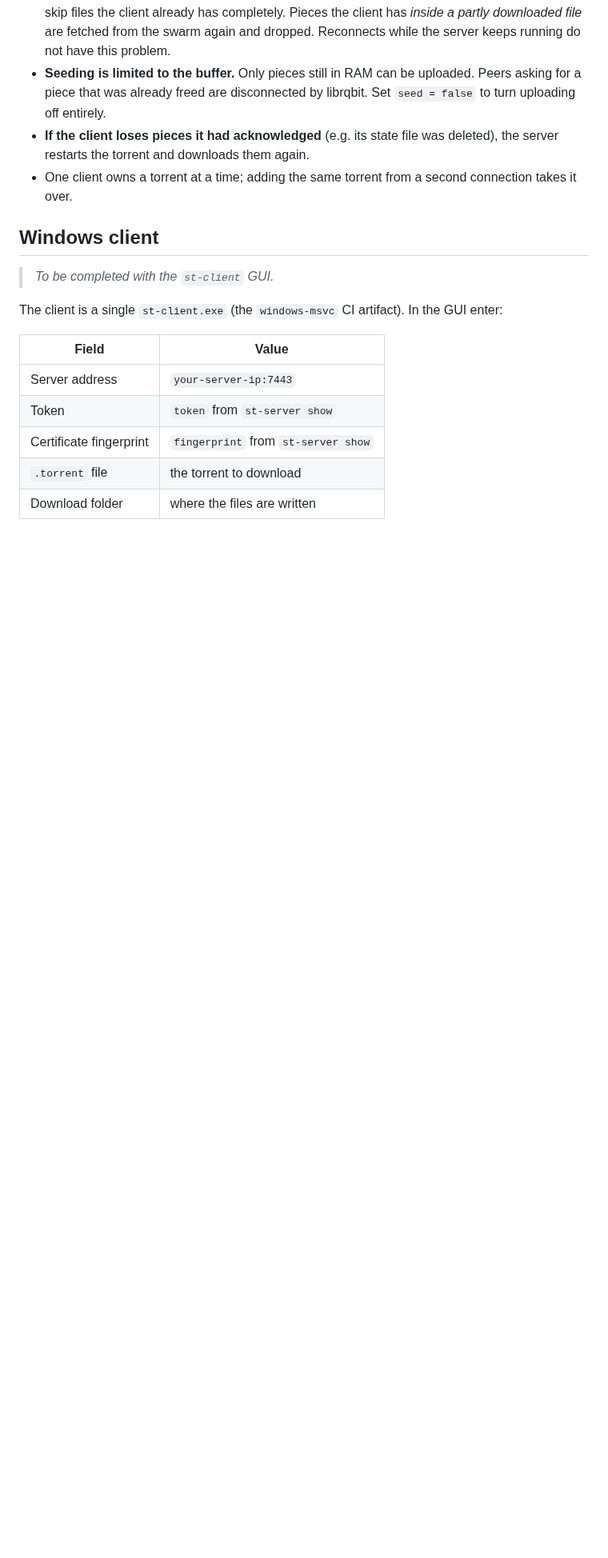
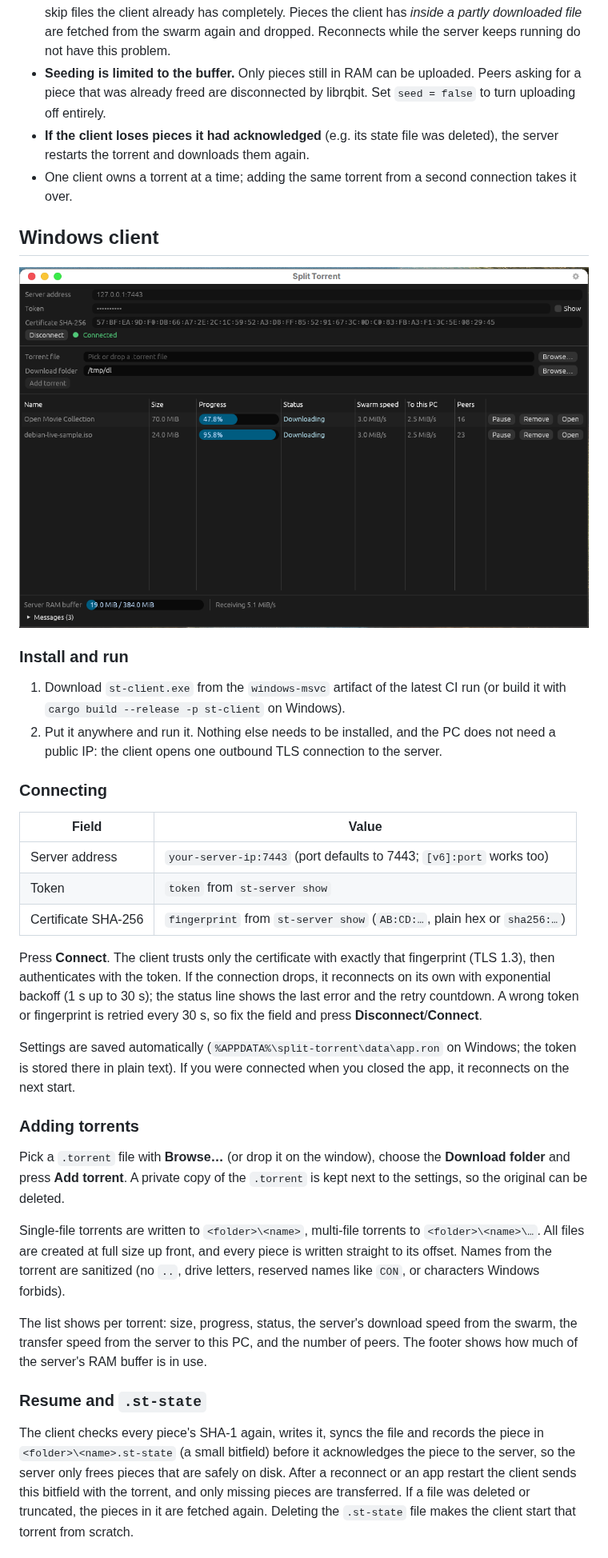
Before and after one commit to frozen0rb/split-torrent, a Markdown page: README.md, the part around one of its changes. Shown at 80% size. Drawn GitHub-style; pictures changed too: docs/images/client-gui.png (added); blank space fills up the shorter version.

Commit message:
README: Windows client section with screenshot
Co-authored-by: frozen0rb <frozen0rb@users.noreply.github.com>

```diff
--- a/README.md
+++ b/README.md
@@ -207,17 +207,60 @@ not crowd out pieces waiting for ACK.
 
 ## Windows client
 
-> _To be completed with the `st-client` GUI._
+![st-client GUI](docs/images/client-gui.png)
 
-The client is a single `st-client.exe` (the `windows-msvc` CI artifact). In
-the GUI enter:
+### Install and run
+
+1. Download `st-client.exe` from the `windows-msvc` artifact of the latest CI
+   run (or build it with `cargo build --release -p st-client` on Windows).
+2. Put it anywhere and run it. Nothing else needs to be installed, and the
+   PC does not need a public IP: the client opens one outbound TLS
+   connection to the server.
+
+### Connecting
 
 | Field | Value |
 |---|---|
-| Server address | `your-server-ip:7443` |
+| Server address | `your-server-ip:7443` (port defaults to 7443; `[v6]:port` works too) |
 | Token | `token` from `st-server show` |
-| Certificate fingerprint | `fingerprint` from `st-server show` |
-| `.torrent` file | the torrent to download |
-| Download folder | where the files are written |
+| Certificate SHA-256 | `fingerprint` from `st-server show` (`AB:CD:…`, plain hex or `sha256:…`) |
 
-<!-- TODO(client): screenshots, install steps, resume/.st-state behaviour, pause/resume/remove. -->
+Press **Connect**. The client trusts only the certificate with exactly that
+fingerprint (TLS 1.3), then authenticates with the token. If the connection
+drops, it reconnects on its own with exponential backoff (1 s up to 30 s);
+the status line shows the last error and the retry countdown. A wrong token
+or fingerprint is retried every 30 s, so fix the field and press
+**Disconnect**/**Connect**.
+
+Settings are saved automatically (`%APPDATA%\split-torrent\data\app.ron`
+on Windows; the token is stored there in plain text). If you were connected
+when you closed the app, it reconnects on the next start.
+
+### Adding torrents
+
+Pick a `.torrent` file with **Browse…** (or drop it on the window), choose
+the **Download folder** and press **Add torrent**. A private copy of the
+`.torrent` is kept next to the settings, so the original can be deleted.
+
+Single-file torrents are written to `<folder>\<name>`, multi-file torrents
+to `<folder>\<name>\…`. All files are created at full size up front, and
+every piece is written straight to its offset. Names from the torrent are
+sanitized (no `..`, drive letters, reserved names like `CON`, or characters
+Windows forbids).
+
+The list shows per torrent: size, progress, status, the server's download
+speed from the swarm, the transfer speed from the server to this PC, and the
+number of peers. The footer shows how much of the server's RAM buffer is in
+use.
+
+### Resume and `.st-state`
+
+The client checks every piece's SHA-1 again, writes it, syncs the file and
+records the piece in `<folder>\<name>.st-state` (a small bitfield) before it
+acknowledges the piece to the server, so the server only frees pieces that
+are safely on disk. After a reconnect or an app restart the client sends
+this bitfield with the torrent, and only missing pieces are transferred.
+If a file was deleted or truncated, the pieces in it are fetched again.
+Deleting the `.st-state` file makes the client start that torrent from
+scratch.
+
```
Also changed, not shown: other parts of README.md (+20 -0 lines).
